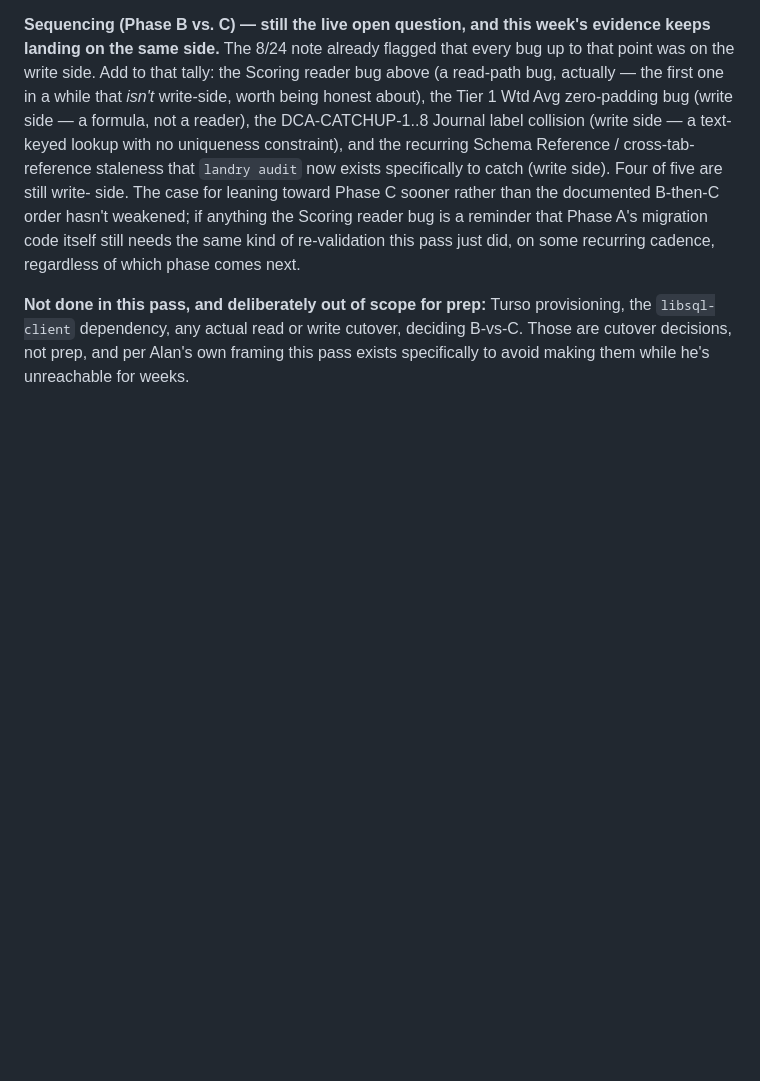
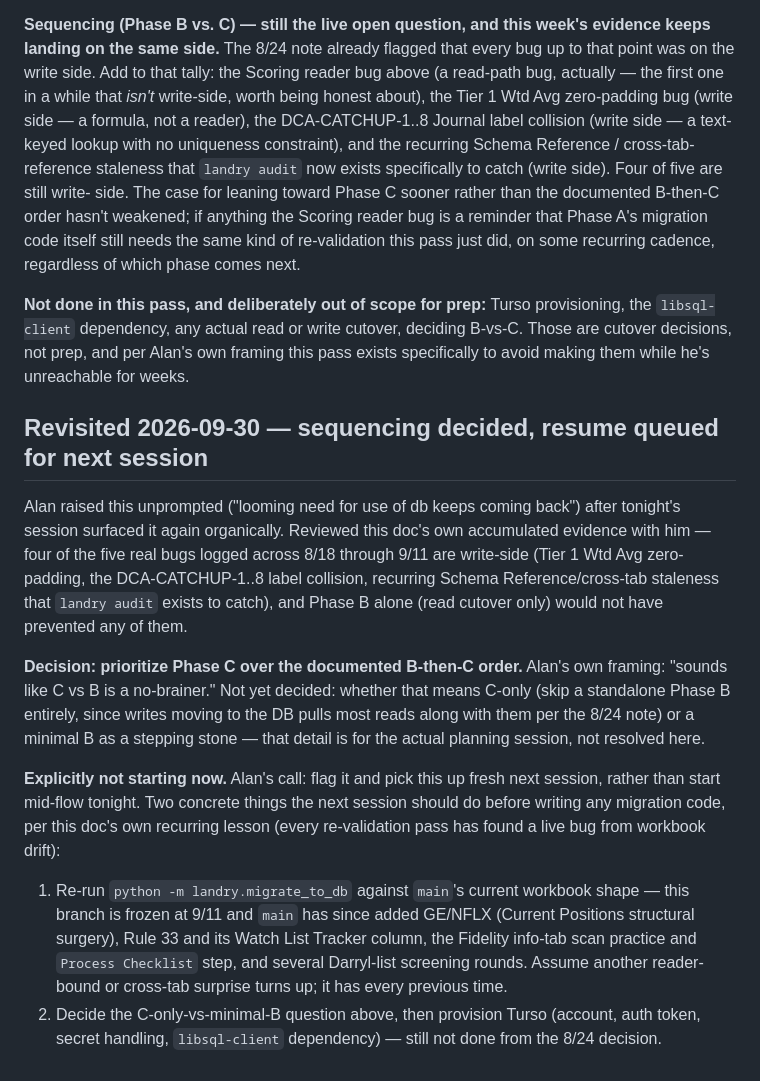
Before and after one commit to cope413/Stock_Picker, a Markdown page: LANDRY_DATABASE_DESIGN.md, the part around the change. Drawn GitHub-style; blank space fills up the shorter version.

Commit message:
Sequencing decided: prioritize Phase C over documented B-then-C order
Alan raised the stalled DB migration unprompted after three weeks of no
activity since the 9/8 gate cleared. Reviewed the accumulated bug tally
directly: 4 of 5 real bugs found across this engagement (8/18-9/11) are
write-side, and Phase B alone would not have prevented any of them.
Alan's call: "C vs B is a no-brainer." Not yet decided: C-only vs. a
minimal B as a stepping stone. Explicitly not starting the actual work
this session -- queued for a fresh session, not indefinitely paused.

Co-Authored-By: Claude Sonnet 5 <noreply@anthropic.com>

```diff
--- a/LANDRY_DATABASE_DESIGN.md
+++ b/LANDRY_DATABASE_DESIGN.md
@@ -509,3 +509,37 @@ Turso provisioning, the `libsql-client` dependency, any actual read or
 write cutover, deciding B-vs-C. Those are cutover decisions, not prep,
 and per Alan's own framing this pass exists specifically to avoid making
 them while he's unreachable for weeks.
+
+## Revisited 2026-09-30 — sequencing decided, resume queued for next session
+
+Alan raised this unprompted ("looming need for use of db keeps coming
+back") after tonight's session surfaced it again organically. Reviewed
+this doc's own accumulated evidence with him — four of the five real
+bugs logged across 8/18 through 9/11 are write-side (Tier 1 Wtd Avg
+zero-padding, the DCA-CATCHUP-1..8 label collision, recurring Schema
+Reference/cross-tab staleness that `landry audit` exists to catch), and
+Phase B alone (read cutover only) would not have prevented any of them.
+
+**Decision: prioritize Phase C over the documented B-then-C order.**
+Alan's own framing: "sounds like C vs B is a no-brainer." Not yet
+decided: whether that means C-only (skip a standalone Phase B entirely,
+since writes moving to the DB pulls most reads along with them per the
+8/24 note) or a minimal B as a stepping stone — that detail is for the
+actual planning session, not resolved here.
+
+**Explicitly not starting now.** Alan's call: flag it and pick this up
+fresh next session, rather than start mid-flow tonight. Two concrete
+things the next session should do before writing any migration code,
+per this doc's own recurring lesson (every re-validation pass has found
+a live bug from workbook drift):
+
+1. Re-run `python -m landry.migrate_to_db` against `main`'s current
+   workbook shape — this branch is frozen at 9/11 and `main` has since
+   added GE/NFLX (Current Positions structural surgery), Rule 33 and its
+   Watch List Tracker column, the Fidelity info-tab scan practice and
+   `Process Checklist` step, and several Darryl-list screening rounds.
+   Assume another reader-bound or cross-tab surprise turns up; it has
+   every previous time.
+2. Decide the C-only-vs-minimal-B question above, then provision Turso
+   (account, auth token, secret handling, `libsql-client` dependency) —
+   still not done from the 8/24 decision.
```
